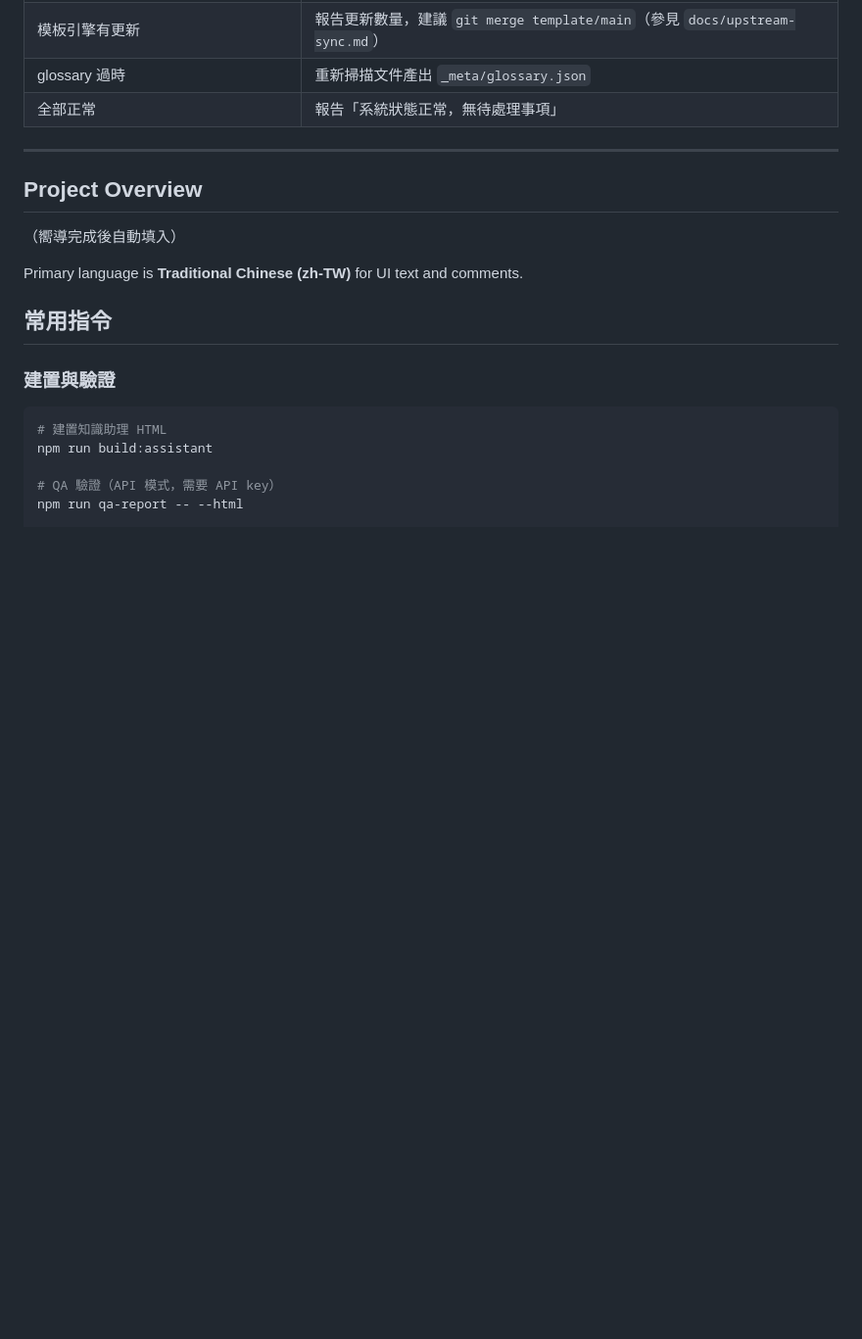
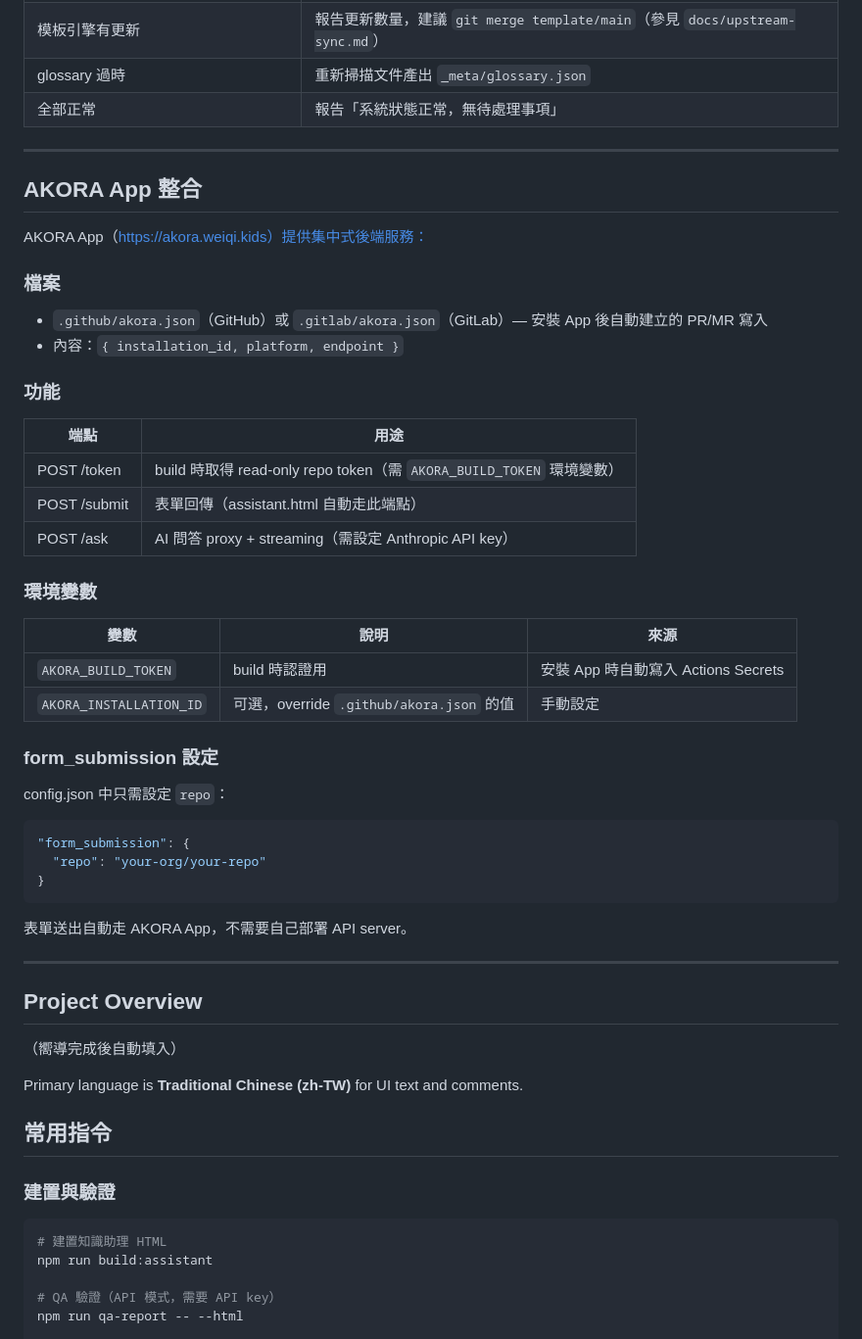
Before and after one commit to yao-care/esg.803.mnd.gov.tw, a Markdown page: CLAUDE.md, the part around the change. Shown at 98% size. Rendered like a GitHub page; blank space fills up the shorter version.

Commit message:
docs(P1#4#5): CLAUDE.md 加 AKORA App 整合說明 + 遷移指引

````diff
--- a/CLAUDE.md
+++ b/CLAUDE.md
@@ -204,6 +204,44 @@ KNOWLEDGE_MTIME=$(find knowledge/ -name '*.md' -newer _meta/glossary.json 2>/dev
 
 ---
 
+## AKORA App 整合
+
+AKORA App（https://akora.weiqi.kids）提供集中式後端服務：
+
+### 檔案
+
+- `.github/akora.json`（GitHub）或 `.gitlab/akora.json`（GitLab）— 安裝 App 後自動建立的 PR/MR 寫入
+- 內容：`{ installation_id, platform, endpoint }`
+
+### 功能
+
+| 端點 | 用途 |
+|------|------|
+| POST /token | build 時取得 read-only repo token（需 `AKORA_BUILD_TOKEN` 環境變數） |
+| POST /submit | 表單回傳（assistant.html 自動走此端點） |
+| POST /ask | AI 問答 proxy + streaming（需設定 Anthropic API key） |
+
+### 環境變數
+
+| 變數 | 說明 | 來源 |
+|------|------|------|
+| `AKORA_BUILD_TOKEN` | build 時認證用 | 安裝 App 時自動寫入 Actions Secrets |
+| `AKORA_INSTALLATION_ID` | 可選，override `.github/akora.json` 的值 | 手動設定 |
+
+### form_submission 設定
+
+config.json 中只需設定 `repo`：
+
+```json
+"form_submission": {
+  "repo": "your-org/your-repo"
+}
+```
+
+表單送出自動走 AKORA App，不需要自己部署 API server。
+
+---
+
 ## Project Overview
 
 （嚮導完成後自動填入）
````
Also changed, not shown: docs/migration-guide.md (added, +69 -0 lines).
